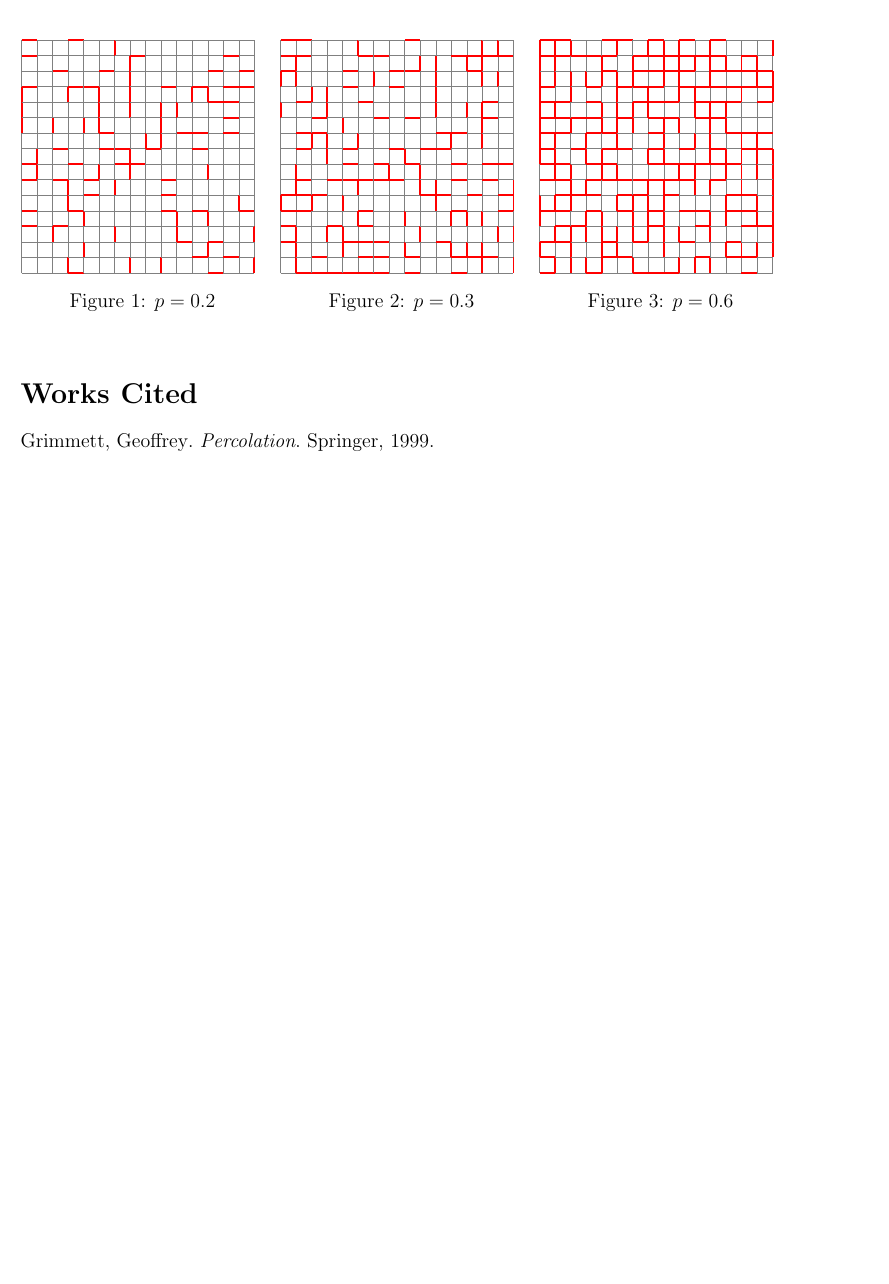
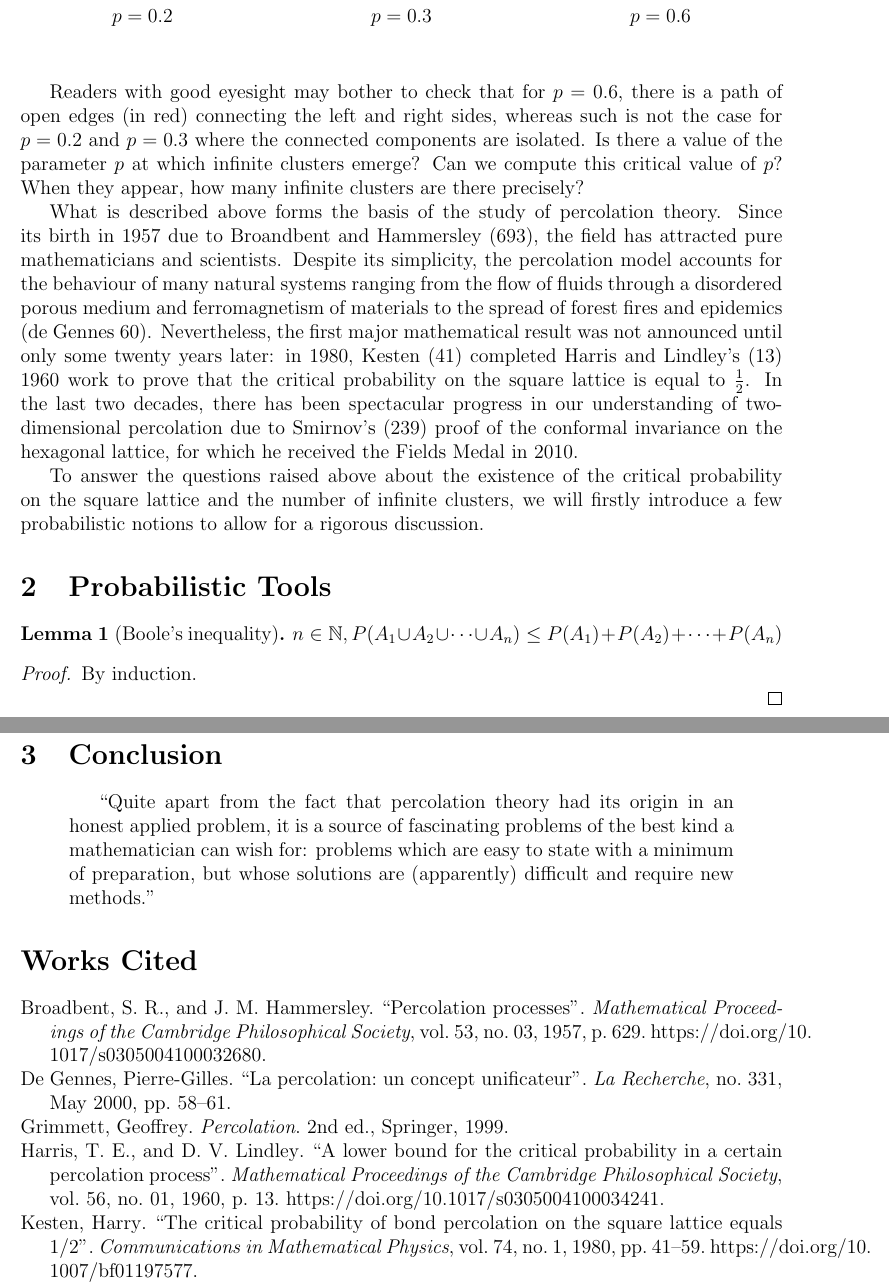
Before and after one commit to Pyxidatol-C/MathsIA, a LaTeX document (main.tex, which reads figures/percolations_gallery.tex, myshortcuts.sty): part of the page before the commit and two parts of pages 2 and 3 of 3 after it, the two joined at a grey line, cut at the place of the change, the shorter picture padded with empty space. Compiled offline with pdfLaTeX.

Commit message:
introduction

```diff
--- /dev/null
+++ b/figures/percolations_gallery.tex
@@ -0,0 +5,102 @@
+    \begin{tikzpicture}
+        \def\p{0.2}
+        \foreach \x in {0,0.33,...,4.63} {
+            \foreach \y in {0,0.33,...,4.63} {
+                \pgfmathparse{rnd}
+                \ifdim\pgfmathresult pt < \p pt\relax
+                    \draw[red, very thick] (\x, \y) -- (\x, \y + 0.33);
+                \else
+                    \draw[gray] (\x, \y) -- (\x, \y + 0.33);
+                \fi
+                \pgfmathparse{rnd}
+                \ifdim\pgfmathresult pt < \p pt\relax
+                    \draw[red, very thick] (\x, \y) -- (\x + 0.33, \y);
+                \else
+                    \draw[gray] (\x, \y) -- (\x + 0.33, \y);
+                \fi
+            }
+            \pgfmathparse{rnd}
+            \ifdim\pgfmathresult pt < \p pt\relax
+                \draw[red, very thick] (\x, 4.95) -- (\x + 0.33, 4.95);
+            \else
+                \draw[gray] (\x, 4.95) -- (\x + 0.33, 4.95);
+            \fi
+            \pgfmathparse{rnd}
+            \ifdim\pgfmathresult pt < \p pt\relax
+                \draw[red, very thick] (4.95, \x) -- (4.95, \x + 0.33);
+            \else
+                \draw[gray] (4.95, \x) -- (4.95, \x + 0.33);
+            \fi
+        }
+    \end{tikzpicture}
+    \caption*{$p = 0.2$}
+    \endminipage\hfill
+    \minipage{0.32\textwidth}
+    \begin{tikzpicture}
+        \def\p{0.3}
+        \foreach \x in {0,0.33,...,4.63} {
+            \foreach \y in {0,0.33,...,4.63} {
+                \pgfmathparse{rnd}
+                \ifdim\pgfmathresult pt < \p pt\relax
+                    \draw[red, very thick] (\x, \y) -- (\x, \y + 0.33);
+                \else
+                    \draw[gray] (\x, \y) -- (\x, \y + 0.33);
+                \fi
+                \pgfmathparse{rnd}
+                \ifdim\pgfmathresult pt < \p pt\relax
+                    \draw[red, very thick] (\x, \y) -- (\x + 0.33, \y);
+                \else
+                    \draw[gray] (\x, \y) -- (\x + 0.33, \y);
+                \fi
+            }
+            \pgfmathparse{rnd}
+            \ifdim\pgfmathresult pt < \p pt\relax
+                \draw[red, very thick] (\x, 4.95) -- (\x + 0.33, 4.95);
+            \else
+                \draw[gray] (\x, 4.95) -- (\x + 0.33, 4.95);
+            \fi
+            \pgfmathparse{rnd}
+            \ifdim\pgfmathresult pt < \p pt\relax
+                \draw[red, very thick] (4.95, \x) -- (4.95, \x + 0.33);
+            \else
+                \draw[gray] (4.95, \x) -- (4.95, \x + 0.33);
+            \fi
+        }
+    \end{tikzpicture}
+    \caption*{$p = 0.3$}
+    \endminipage\hfill
+    \minipage{0.32\textwidth}
+    \begin{tikzpicture}
+        \def\p{0.6}
+        \foreach \x in {0,0.33,...,4.63} {
+            \foreach \y in {0,0.33,...,4.63} {
+                \pgfmathparse{rnd}
+                \ifdim\pgfmathresult pt < \p pt\relax
+                    \draw[red, very thick] (\x, \y) -- (\x, \y + 0.33);
+                \else
+                    \draw[gray] (\x, \y) -- (\x, \y + 0.33);
+                \fi
+                \pgfmathparse{rnd}
+                \ifdim\pgfmathresult pt < \p pt\relax
+                    \draw[red, very thick] (\x, \y) -- (\x + 0.33, \y);
+                \else
+                    \draw[gray] (\x, \y) -- (\x + 0.33, \y);
+                \fi
+            }
+            \pgfmathparse{rnd}
+            \ifdim\pgfmathresult pt < \p pt\relax
+                \draw[red, very thick] (\x, 4.95) -- (\x + 0.33, 4.95);
+            \else
+                \draw[gray] (\x, 4.95) -- (\x + 0.33, 4.95);
+            \fi
+            \pgfmathparse{rnd}
+            \ifdim\pgfmathresult pt < \p pt\relax
+                \draw[red, very thick] (4.95, \x) -- (4.95, \x + 0.33);
+            \else
+                \draw[gray] (4.95, \x) -- (4.95, \x + 0.33);
+            \fi
+        }
+    \end{tikzpicture}
+    \caption*{$p = 0.6$}
+    \endminipage\hfill
+\end{figure}
--- a/main.tex
+++ b/main.tex
@@ -26,108 +27,3 @@ The phenomenon of percolation in materials science is described, and a mathemati
 
-\section*{Introduction}
+\input{figures/square_lattice.tex}
 
-\begin{figure}[!htb]
-    \centering
-    \minipage{0.32\textwidth}
-    \begin{tikzpicture}
-        \def\p{0.2}
-        \foreach \x in {0,0.33,...,4.63} {
-            \foreach \y in {0,0.33,...,4.63} {
-                \pgfmathparse{rnd}
-                \ifdim\pgfmathresult pt < \p pt\relax
-                    \draw[red, very thick] (\x, \y) -- (\x, \y + 0.33);
-                \else
-                    \draw[gray] (\x, \y) -- (\x, \y + 0.33);
-                \fi
-                \pgfmathparse{rnd}
-                \ifdim\pgfmathresult pt < \p pt\relax
-                    \draw[red, very thick] (\x, \y) -- (\x + 0.33, \y);
-                \else
-                    \draw[gray] (\x, \y) -- (\x + 0.33, \y);
-                \fi
-            }
-            \pgfmathparse{rnd}
-            \ifdim\pgfmathresult pt < \p pt\relax
-                \draw[red, very thick] (\x, 4.95) -- (\x + 0.33, 4.95);
-            \else
-                \draw[gray] (\x, 4.95) -- (\x + 0.33, 4.95);
-            \fi
-            \pgfmathparse{rnd}
-            \ifdim\pgfmathresult pt < \p pt\relax
-                \draw[red, very thick] (4.95, \x) -- (4.95, \x + 0.33);
-            \else
-                \draw[gray] (4.95, \x) -- (4.95, \x + 0.33);
-            \fi
-        }
-    \end{tikzpicture}
-    \caption{$p = 0.2$}
-    \endminipage\hfill
-    \minipage{0.32\textwidth}
-    \begin{tikzpicture}
-        \def\p{0.3}
-        \foreach \x in {0,0.33,...,4.63} {
-            \foreach \y in {0,0.33,...,4.63} {
-                \pgfmathparse{rnd}
-                \ifdim\pgfmathresult pt < \p pt\relax
-                    \draw[red, very thick] (\x, \y) -- (\x, \y + 0.33);
-                \else
-                    \draw[gray] (\x, \y) -- (\x, \y + 0.33);
-                \fi
-                \pgfmathparse{rnd}
-                \ifdim\pgfmathresult pt < \p pt\relax
-                    \draw[red, very thick] (\x, \y) -- (\x + 0.33, \y);
-                \else
-                    \draw[gray] (\x, \y) -- (\x + 0.33, \y);
-                \fi
-            }
-            \pgfmathparse{rnd}
-            \ifdim\pgfmathresult pt < \p pt\relax
-                \draw[red, very thick] (\x, 4.95) -- (\x + 0.33, 4.95);
-            \else
-                \draw[gray] (\x, 4.95) -- (\x + 0.33, 4.95);
-            \fi
-            \pgfmathparse{rnd}
-            \ifdim\pgfmathresult pt < \p pt\relax
-                \draw[red, very thick] (4.95, \x) -- (4.95, \x + 0.33);
-            \else
-                \draw[gray] (4.95, \x) -- (4.95, \x + 0.33);
-            \fi
-        }
-    \end{tikzpicture}
-    \caption{$p = 0.3$}
-    \endminipage\hfill
-    \minipage{0.32\textwidth}
-    \begin{tikzpicture}
-        \def\p{0.6}
-        \foreach \x in {0,0.33,...,4.63} {
-            \foreach \y in {0,0.33,...,4.63} {
-                \pgfmathparse{rnd}
-                \ifdim\pgfmathresult pt < \p pt\relax
-                    \draw[red, very thick] (\x, \y) -- (\x, \y + 0.33);
-                \else
-                    \draw[gray] (\x, \y) -- (\x, \y + 0.33);
-                \fi
-                \pgfmathparse{rnd}
-                \ifdim\pgfmathresult pt < \p pt\relax
-                    \draw[red, very thick] (\x, \y) -- (\x + 0.33, \y);
-                \else
-                    \draw[gray] (\x, \y) -- (\x + 0.33, \y);
-                \fi
-            }
-            \pgfmathparse{rnd}
-            \ifdim\pgfmathresult pt < \p pt\relax
-                \draw[red, very thick] (\x, 4.95) -- (\x + 0.33, 4.95);
-            \else
-                \draw[gray] (\x, 4.95) -- (\x + 0.33, 4.95);
-            \fi
-            \pgfmathparse{rnd}
-            \ifdim\pgfmathresult pt < \p pt\relax
-                \draw[red, very thick] (4.95, \x) -- (4.95, \x + 0.33);
-            \else
-                \draw[gray] (4.95, \x) -- (4.95, \x + 0.33);
-            \fi
-        }
-    \end{tikzpicture}
-    \caption{$p = 0.6$}
-    \endminipage\hfill
-\end{figure}
@@ -134,3 +37,24 @@ The phenomenon of percolation in materials science is described, and a mathemati
+Readers with good eyesight may bother to check that for $p = 0.6$, there is a path of open edges (in red) connecting the left and right sides, whereas such is not the case for $p = 0.2$ and $p = 0.3$ where the connected components are isolated. Is there a value of the parameter $p$ at which infinite clusters emerge? Can we compute this critical value of $p$? When they appear, how many infinite clusters are there precisely?
+
+What is described above forms the basis of the study of percolation theory. Since its birth in 1957 due to Broandbent and Hammersley \autocite*[693]{broadbent_hammersley_1957}, the field has attracted pure mathematicians and scientists. Despite its simplicity, the percolation model accounts for the behaviour of many natural systems ranging from the flow of fluids through a disordered porous medium and ferromagnetism of materials to the spread of forest fires and epidemics \autocite[60]{gennes_2000}. Nevertheless, the first major mathematical result was not announced until only some twenty years later: in 1980, Kesten \autocite*[41]{kesten_1980} completed Harris and Lindley's \autocite*[13]{harris_lindley_1960} 1960 work to prove that the critical probability on the square lattice is equal to $\frac{1}{2}$. In the last two decades, there has been spectacular progress in our understanding of two-dimensional percolation due to Smirnov's \autocite*[239]{smirnov_2001} proof of the conformal invariance on the hexagonal lattice, for which he received the Fields Medal in 2010.
+
+To answer the questions raised above about the existence of the critical probability on the square lattice and the number of infinite clusters, we will firstly introduce a few probabilistic notions to allow for a rigorous discussion.
+
+\section{Probabilistic Tools}
+
+\begin{lem}[Boole's inequality]
+$n \in \N, P(A_1 \cup A_2 \cup \cdots \cup A_n) \leq P(A_1) + P(A_2) + \cdots + P(A_n)$
+\end{lem}
+\begin{proof}[Proof]
+By induction.
+
+\end{proof}
+
+
+\section{Conclusion}
+\begin{quotation}
+``Quite apart from the fact that percolation theory had its origin in an honest applied problem, it is a source of fascinating problems of the best kind a mathematician can wish for: problems which are easy to state with a minimum of preparation, but whose solutions are (apparently) difficult and require new methods.''
+\end{quotation}
 
 \nocite{*}
 \printbibliography
--- a/myshortcuts.sty
+++ b/myshortcuts.sty
@@ -13,7 +13,7 @@
 \RequirePackage[nameinlink]{cleveref}
 
 %--------Theorem Environments--------
-\newtheorem{thm}{Theorem}%[section]
+\newtheorem{thm}{Theorem}
 \newtheorem{cor}[thm]{Corollary}
 \newtheorem{prop}[thm]{Proposition}
 \newtheorem{lem}[thm]{Lemma}
```
Also changed, not shown: figures/square_lattice.tex (added, +25 -0 lines), mysources.bib (+6 -1 lines), figures/percolations_gallery.tex (4 more changed lines), main.tex (24 more changed lines).
